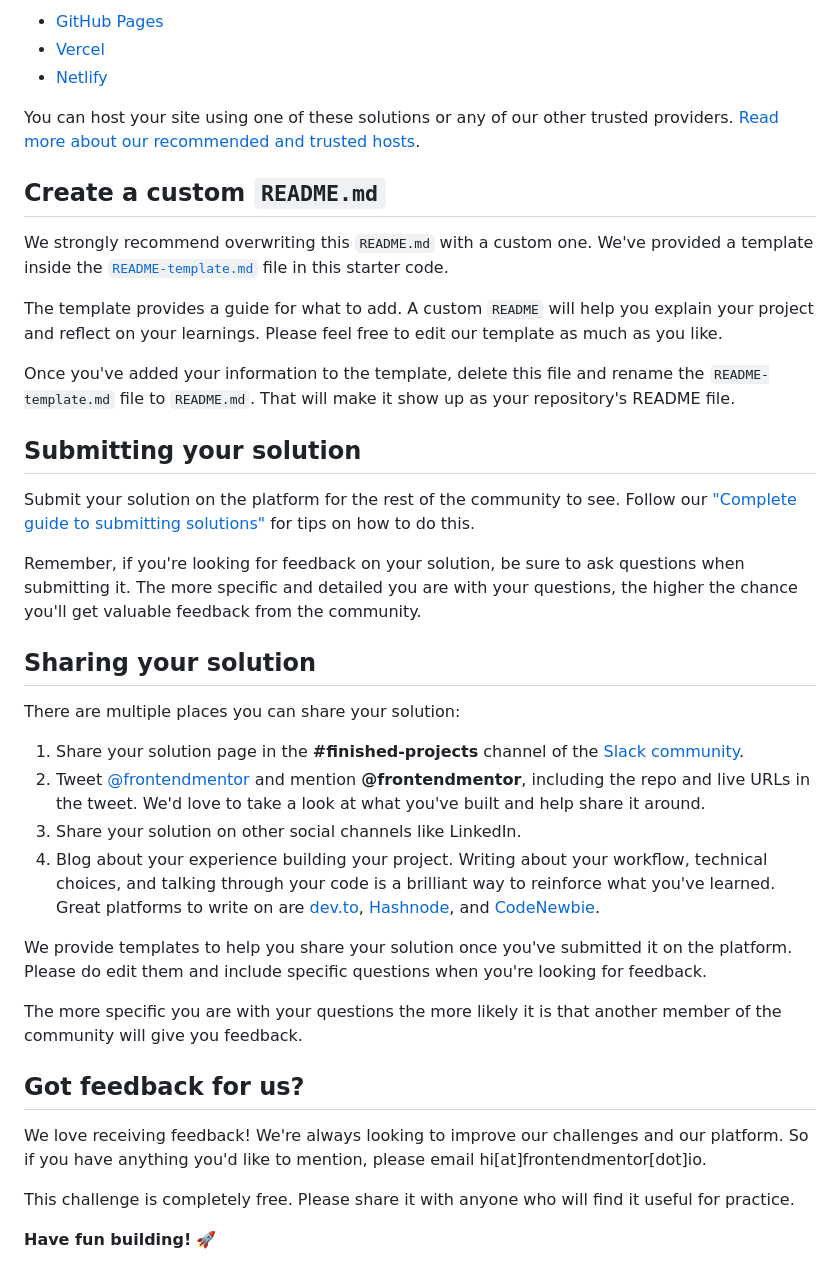
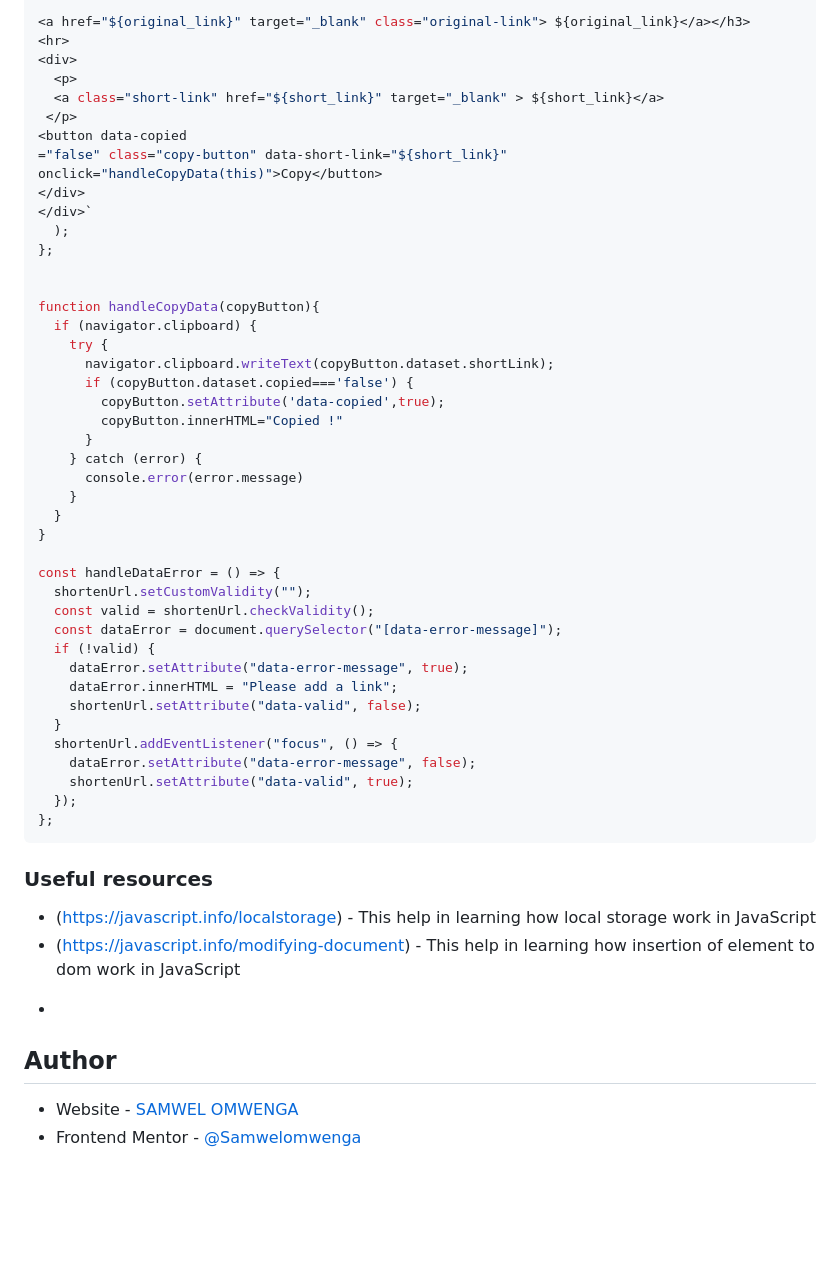
Before and after one commit to Samwelomwenga/url-shortening-api, a Markdown page: README.md, the part around the change printed below. Rendered like a GitHub page; blank space fills up the shorter version.

````diff
--- a/README.md
+++ b/README.md
@@ -56,41 +72,59 @@ As mentioned above, there are many ways to host your project for free. Our recom
 
-- [GitHub Pages](https://pages.github.com/)
-- [Vercel](https://vercel.com/)
-- [Netlify](https://www.netlify.com/)
+<a href="${original_link}" target="_blank" class="original-link"> ${original_link}</a></h3>
+<hr>
+<div>
+  <p>
+  <a class="short-link" href="${short_link}" target="_blank" > ${short_link}</a>
+ </p>
+<button data-copied
+="false" class="copy-button" data-short-link="${short_link}" onclick="handleCopyData(this)">Copy</button>
+</div>
+</div>`
+  );
+};
 
-You can host your site using one of these solutions or any of our other trusted providers. [Read more about our recommended and trusted hosts](https://medium.com/frontend-mentor/frontend-mentor-trusted-hosting-providers-bf000dfebe).
 
-## Create a custom `README.md`
+function handleCopyData(copyButton){
+  if (navigator.clipboard) {
+    try {
+      navigator.clipboard.writeText(copyButton.dataset.shortLink);
+      if (copyButton.dataset.copied==='false') {
+        copyButton.setAttribute('data-copied',true);
+        copyButton.innerHTML="Copied !"
+      }
+    } catch (error) {
+      console.error(error.message)
+    }
+  }
+}
 
-We strongly recommend overwriting this `README.md` with a custom one. We've provided a template inside the [`README-template.md`](./README-template.md) file in this starter code.
+const handleDataError = () => {
+  shortenUrl.setCustomValidity("");
+  const valid = shortenUrl.checkValidity();
+  const dataError = document.querySelector("[data-error-message]");
+  if (!valid) {
+    dataError.setAttribute("data-error-message", true);
+    dataError.innerHTML = "Please add a link";
+    shortenUrl.setAttribute("data-valid", false);
+  }
+  shortenUrl.addEventListener("focus", () => {
+    dataError.setAttribute("data-error-message", false);
+    shortenUrl.setAttribute("data-valid", true);
+  });
+};
+```
 
-The template provides a guide for what to add. A custom `README` will help you explain your project and reflect on your learnings. Please feel free to edit our template as much as you like.
 
-Once you've added your information to the template, delete this file and rename the `README-template.md` file to `README.md`. That will make it show up as your repository's README file.
 
-## Submitting your solution
 
-Submit your solution on the platform for the rest of the community to see. Follow our ["Complete guide to submitting solutions"](https://medium.com/frontend-mentor/a-complete-guide-to-submitting-solutions-on-frontend-mentor-ac6384162248) for tips on how to do this.
 
-Remember, if you're looking for feedback on your solution, be sure to ask questions when submitting it. The more specific and detailed you are with your questions, the higher the chance you'll get valuable feedback from the community.
+### Useful resources
 
-## Sharing your solution
+- (https://javascript.info/localstorage) - This help in learning how  local storage work in JavaScript
+- (https://javascript.info/modifying-document) - This help in learning how  insertion of element to dom work in JavaScript
+*
 
-There are multiple places you can share your solution:
+## Author
 
-1. Share your solution page in the **#finished-projects** channel of the [Slack community](https://www.frontendmentor.io/slack).
-2. Tweet [@frontendmentor](https://twitter.com/frontendmentor) and mention **@frontendmentor**, including the repo and live URLs in the tweet. We'd love to take a look at what you've built and help share it around.
-3. Share your solution on other social channels like LinkedIn.
-4. Blog about your experience building your project. Writing about your workflow, technical choices, and talking through your code is a brilliant way to reinforce what you've learned. Great platforms to write on are [dev.to](https://dev.to/), [Hashnode](https://hashnode.com/), and [CodeNewbie](https://community.codenewbie.org/).
-
-We provide templates to help you share your solution once you've submitted it on the platform. Please do edit them and include specific questions when you're looking for feedback.
-
-The more specific you are with your questions the more likely it is that another member of the community will give you feedback.
-
-## Got feedback for us?
-
-We love receiving feedback! We're always looking to improve our challenges and our platform. So if you have anything you'd like to mention, please email hi[at]frontendmentor[dot]io.
-
-This challenge is completely free. Please share it with anyone who will find it useful for practice.
-
-**Have fun building!** 🚀
+- Website - [SAMWEL OMWENGA](https://www.your-site.com)
+- Frontend Mentor - [@Samwelomwenga](https://www.frontendmentor.io/profile/Samwelomwenga)
````
Also changed, not shown: other parts of README.md (+45 -29 lines), README-template.md (deleted, +0 -115 lines), image-1.png (added), image-2.png (added), image-3.png (added), image-4.png (added), image-5.png (added), image.png (added).
